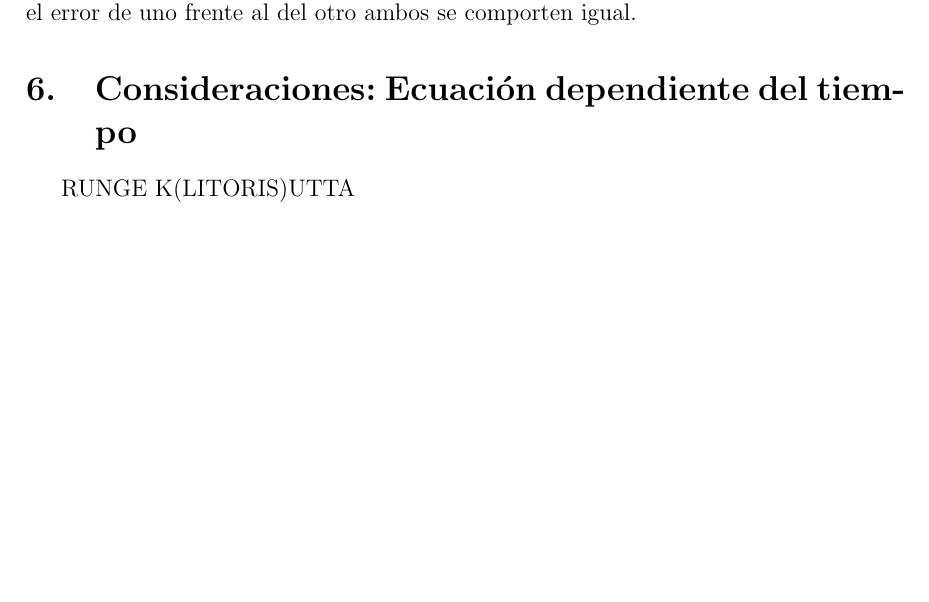
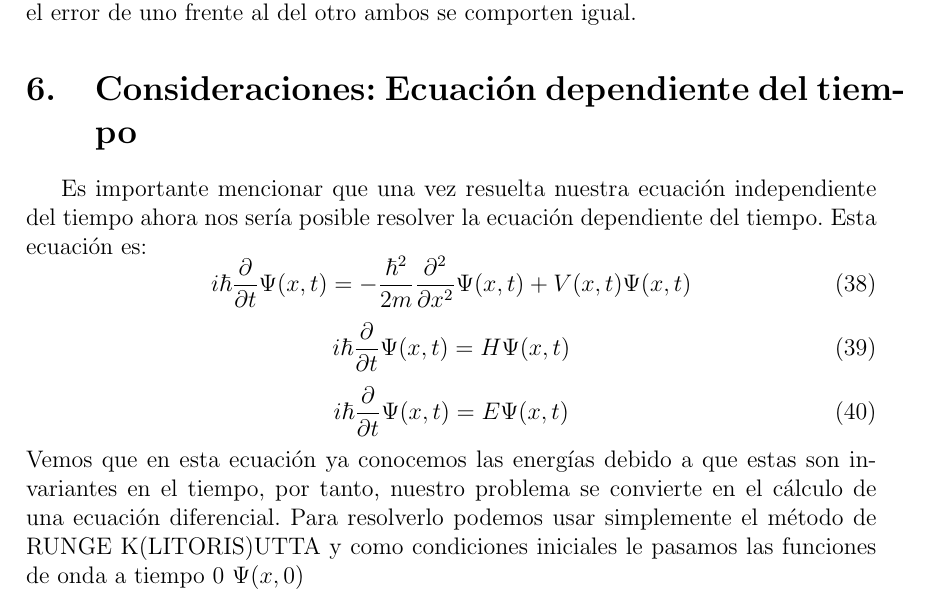
Before and after one commit to JavierZeta/Schrodinguer-equation-, a LaTeX document (THE_LATEX/THE_LATEX.tex): part of page 41 of 42, cut so that both start at the same text, the shorter picture padded with empty space. Compiled offline with pdfLaTeX.

Commit message:
Update THE_LATEX.tex

```diff
--- a/THE_LATEX/THE_LATEX.tex
+++ b/THE_LATEX/THE_LATEX.tex
@@ -1349,7 +1349,20 @@ Esto puede provocar entonces que los dos métodos de integración se comporten i
 
 \section{Consideraciones: Ecuación dependiente del tiempo}
 
-RUNGE K(LITORIS)UTTA
+Es importante mencionar que una vez resuelta nuestra ecuación independiente del tiempo ahora nos sería posible resolver la ecuación dependiente del tiempo. Esta ecuación es:
+\begin{equation}
+    i\hbar \frac{\partial}{\partial t} \Psi(x, t) = -\frac{\hbar^2}{2m} \frac{\partial^2}{\partial x^2} \Psi(x, t) + V(x, t) \Psi(x, t)
+\end{equation}
+\begin{equation}
+    i\hbar \frac{\partial}{\partial t} \Psi(x, t) = H \Psi(x, t)
+\end{equation}
+\begin{equation}
+    i\hbar \frac{\partial}{\partial t} \Psi(x, t) = E \Psi(x, t)
+\end{equation}
+Vemos que en esta ecuación ya conocemos las energías debido a que estas son invariantes en el tiempo, por tanto, nuestro problema se convierte en el cálculo de una ecuación diferencial.
+Para resolverlo podemos usar simplemente el método de
+RUNGE K(LITORIS)UTTA y como condiciones iniciales le pasamos las funciones de onda a tiempo 0 $\Psi(x,0)$
+
 
 
 
```
